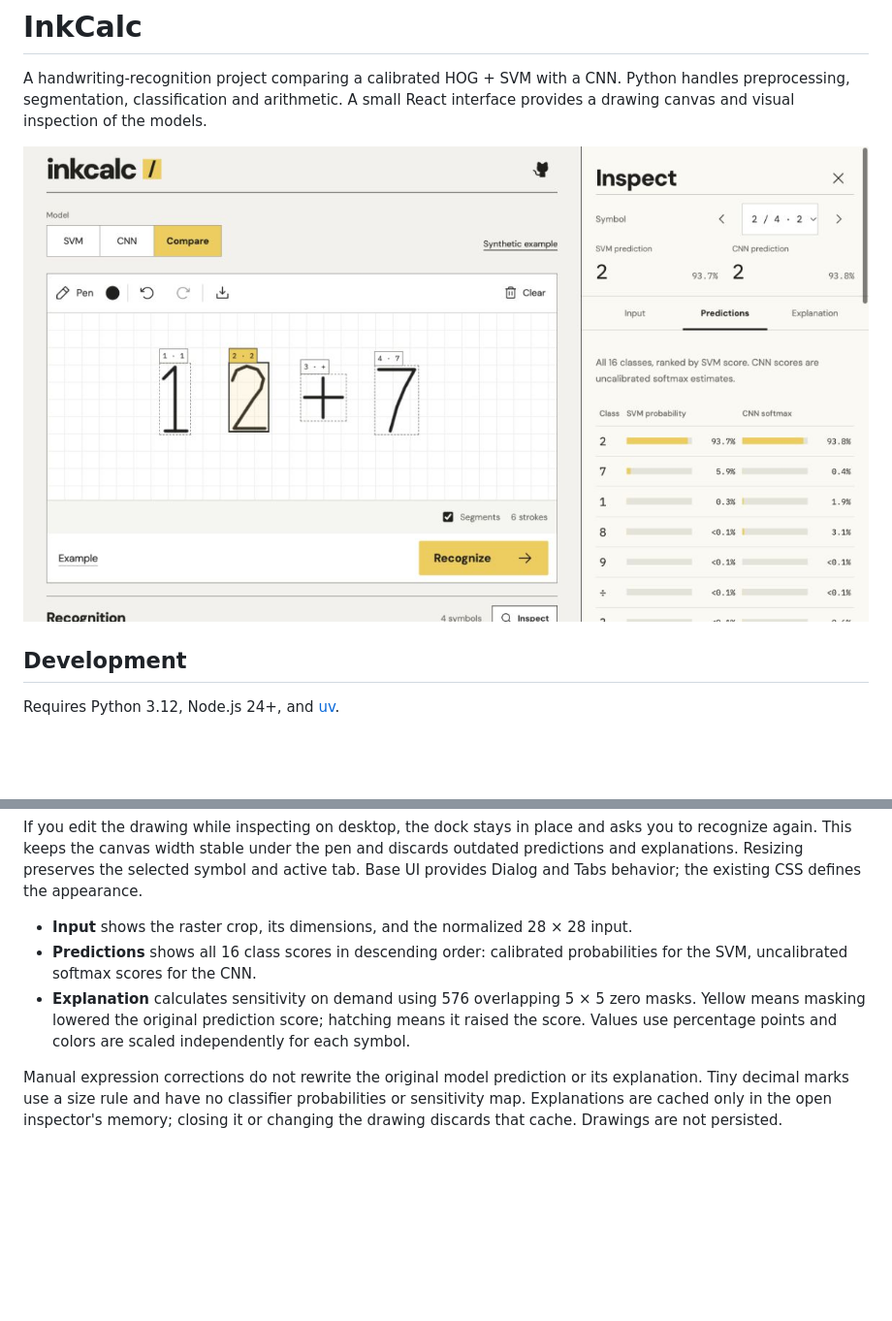
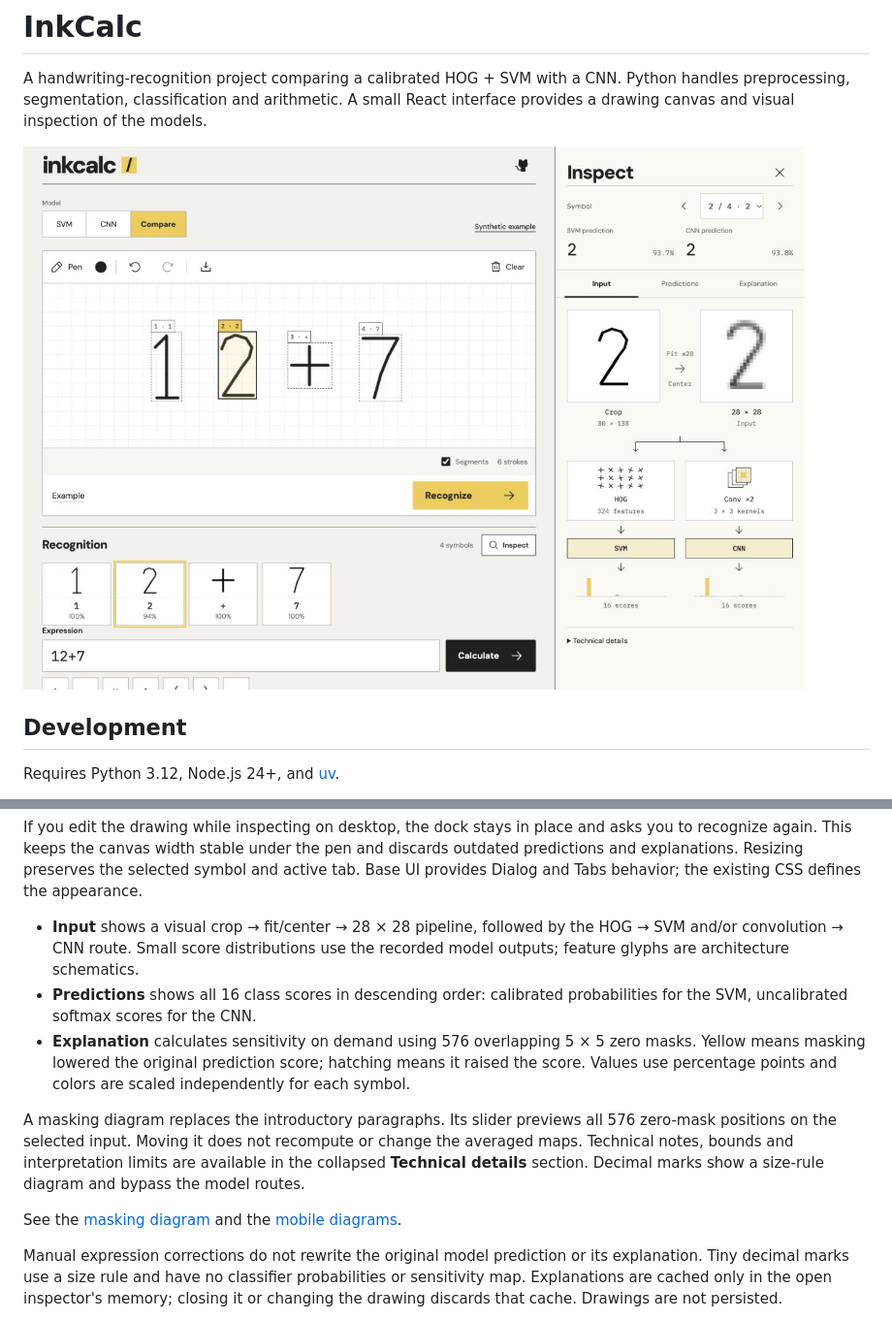
Before and after one commit to lelouchzr/MNIST-Handwriting-Calculator-SVM-CNN, a Markdown page: README.md, 2 parts joined by grey strips. Shown at 97% size. Drawn GitHub-style; pictures changed too: docs/inspector-input-pipeline.png (added); blank space fills up the shorter version.

Commit message:
docs: record visual inspector references and previews

```diff
--- a/README.md
+++ b/README.md
@@ -4,7 +4,7 @@ A handwriting-recognition project comparing a calibrated HOG + SVM with a CNN.
 Python handles preprocessing, segmentation, classification and arithmetic. A small
 React interface provides a drawing canvas and visual inspection of the models.
 
-![InkCalc with the inspection dock beside the drawing](docs/inspector-dock.png)
+![Input preparation and model pipelines beside the drawing](docs/inspector-input-pipeline.png)
 
 ## Development
 
@@ -70,13 +70,24 @@ discards outdated predictions and explanations. Resizing preserves the selected
 symbol and active tab. Base UI provides Dialog and Tabs behavior; the existing CSS
 defines the appearance.
 
-- **Input** shows the raster crop, its dimensions, and the normalized 28 × 28 input.
+- **Input** shows a visual crop → fit/center → 28 × 28 pipeline, followed by the
+  HOG → SVM and/or convolution → CNN route. Small score distributions use the
+  recorded model outputs; feature glyphs are architecture schematics.
 - **Predictions** shows all 16 class scores in descending order: calibrated
   probabilities for the SVM, uncalibrated softmax scores for the CNN.
 - **Explanation** calculates sensitivity on demand using 576 overlapping 5 × 5
   zero masks. Yellow means masking lowered the original prediction score; hatching
   means it raised the score. Values use percentage points and colors are scaled
   independently for each symbol.
+
+A masking diagram replaces the introductory paragraphs. Its slider previews all
+576 zero-mask positions on the selected input. Moving it does not recompute or
+change the averaged maps. Technical notes, bounds and interpretation limits are
+available in the collapsed **Technical details** section. Decimal marks show a
+size-rule diagram and bypass the model routes.
+
+See the [masking diagram](docs/inspector-masking-diagram.png) and the
+[mobile diagrams](docs/inspector-diagrams-mobile.png).
 
 Manual expression corrections do not rewrite the original model prediction or its
 explanation. Tiny decimal marks use a size rule and have no classifier probabilities
```
Also changed, not shown: docs/design/art-direction.md (+23 -0 lines), docs/inspector-diagrams-mobile.png (added), docs/inspector-masking-diagram.png (added), 2 other files.
